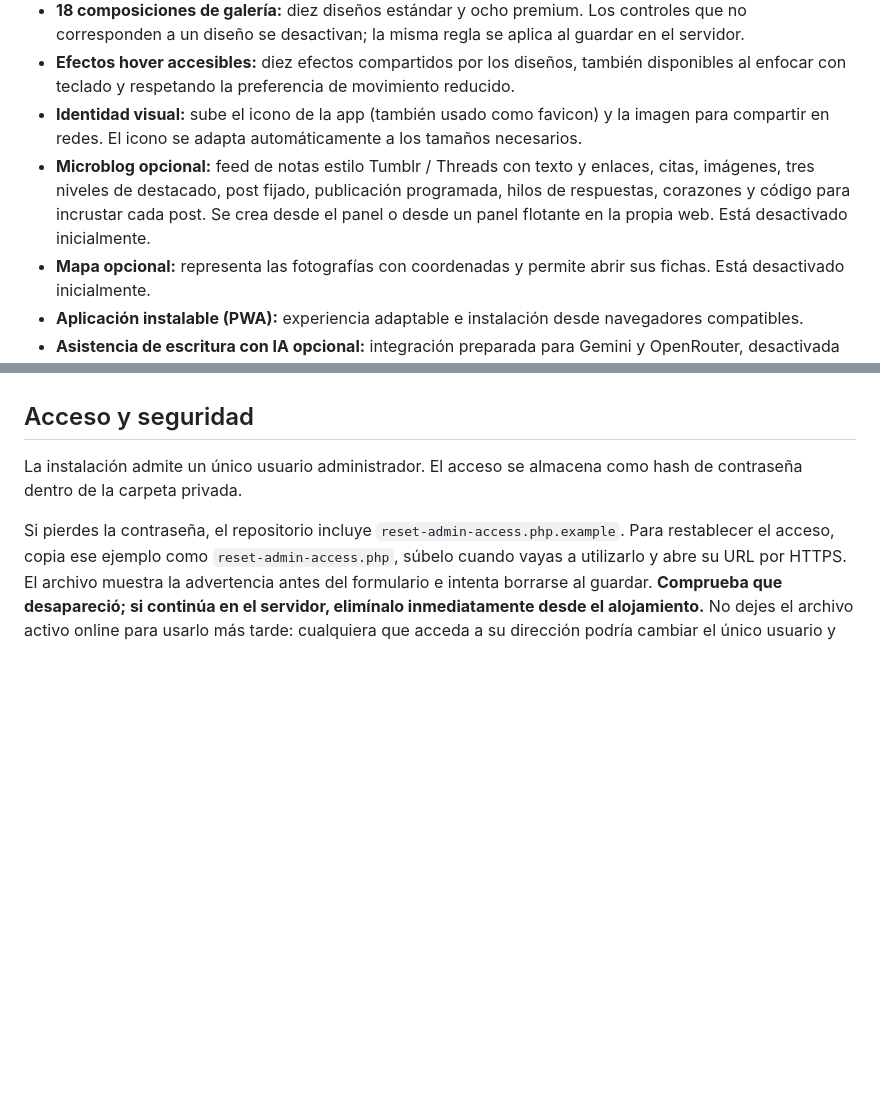
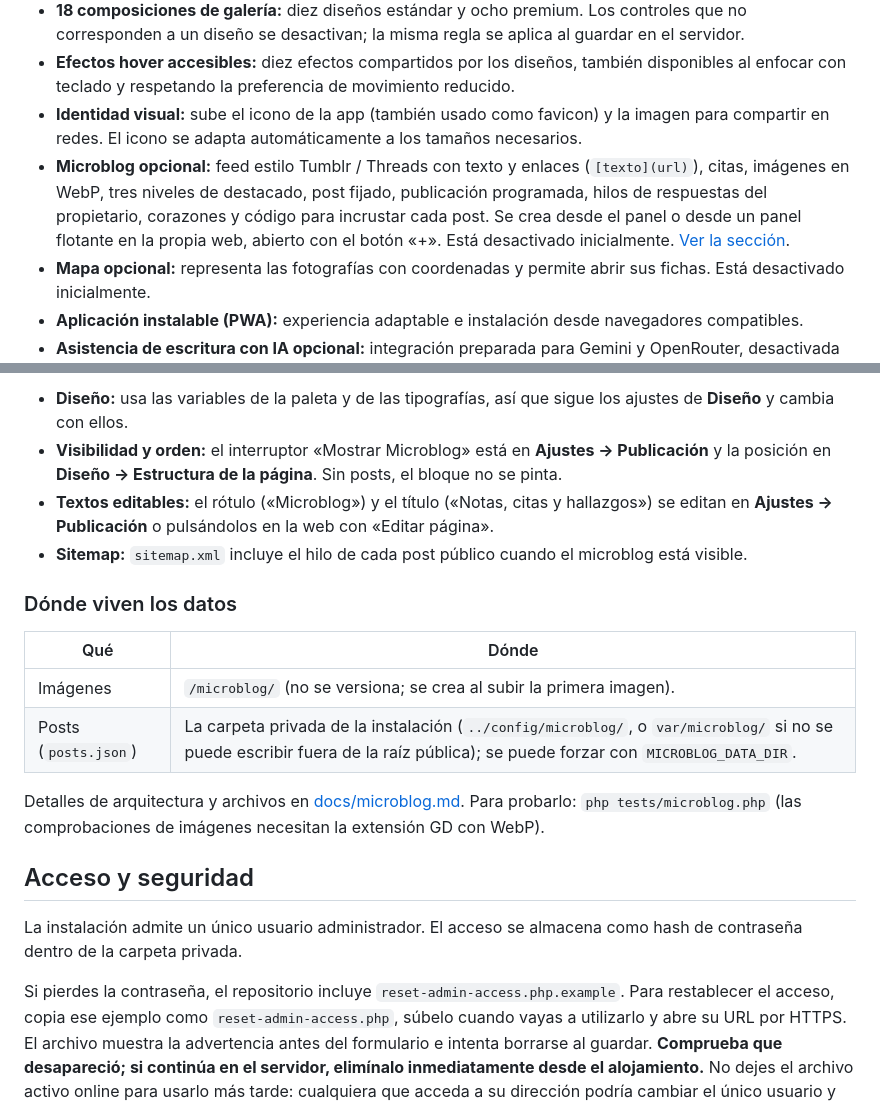
Before and after one commit to DavidJLlanes/KookyeCatGallery, a Markdown page: README.md, 2 parts joined by grey strips. Drawn GitHub-style; blank space fills up the shorter version.

```diff
--- a/README.md
+++ b/README.md
@@ -38,7 +38,7 @@ KookyeCatGallery es una web de fotografía que se instala en tu propio alojamien
 - **18 composiciones de galería:** diez diseños estándar y ocho premium. Los controles que no corresponden a un diseño se desactivan; la misma regla se aplica al guardar en el servidor.
 - **Efectos hover accesibles:** diez efectos compartidos por los diseños, también disponibles al enfocar con teclado y respetando la preferencia de movimiento reducido.
 - **Identidad visual:** sube el icono de la app (también usado como favicon) y la imagen para compartir en redes. El icono se adapta automáticamente a los tamaños necesarios.
-- **Microblog opcional:** feed de notas estilo Tumblr / Threads con texto y enlaces, citas, imágenes, tres niveles de destacado, post fijado, publicación programada, hilos de respuestas, corazones y código para incrustar cada post. Se crea desde el panel o desde un panel flotante en la propia web. Está desactivado inicialmente.
+- **Microblog opcional:** feed estilo Tumblr / Threads con texto y enlaces (`[texto](url)`), citas, imágenes en WebP, tres niveles de destacado, post fijado, publicación programada, hilos de respuestas del propietario, corazones y código para incrustar cada post. Se crea desde el panel o desde un panel flotante en la propia web, abierto con el botón «+». Está desactivado inicialmente. [Ver la sección](#microblog).
 - **Mapa opcional:** representa las fotografías con coordenadas y permite abrir sus fichas. Está desactivado inicialmente.
 - **Aplicación instalable (PWA):** experiencia adaptable e instalación desde navegadores compatibles.
 - **Asistencia de escritura con IA opcional:** integración preparada para Gemini y OpenRouter, desactivada de inicio y sin claves en el repositorio.
@@ -148,3 +185,17 @@ Consulta la [matriz completa de compatibilidad](docs/opciones-galeria.md) y la g
+- **Diseño:** usa las variables de la paleta y de las tipografías, así que sigue los ajustes de **Diseño** y cambia con ellos.
+- **Visibilidad y orden:** el interruptor «Mostrar Microblog» está en **Ajustes → Publicación** y la posición en **Diseño → Estructura de la página**. Sin posts, el bloque no se pinta.
+- **Textos editables:** el rótulo («Microblog») y el título («Notas, citas y hallazgos») se editan en **Ajustes → Publicación** o pulsándolos en la web con «Editar página».
+- **Sitemap:** `sitemap.xml` incluye el hilo de cada post público cuando el microblog está visible.
+
+### Dónde viven los datos
+
+| Qué | Dónde |
+| --- | --- |
+| Imágenes | `/microblog/` (no se versiona; se crea al subir la primera imagen). |
+| Posts (`posts.json`) | La carpeta privada de la instalación (`../config/microblog/`, o `var/microblog/` si no se puede escribir fuera de la raíz pública); se puede forzar con `MICROBLOG_DATA_DIR`. |
+
+Detalles de arquitectura y archivos en [docs/microblog.md](docs/microblog.md). Para probarlo: `php tests/microblog.php` (las comprobaciones de imágenes necesitan la extensión GD con WebP).
+
 ## Acceso y seguridad
 
 La instalación admite un único usuario administrador. El acceso se almacena como hash de contraseña dentro de la carpeta privada.
```
Also changed, not shown: other parts of README.md (+37 -0 lines).
